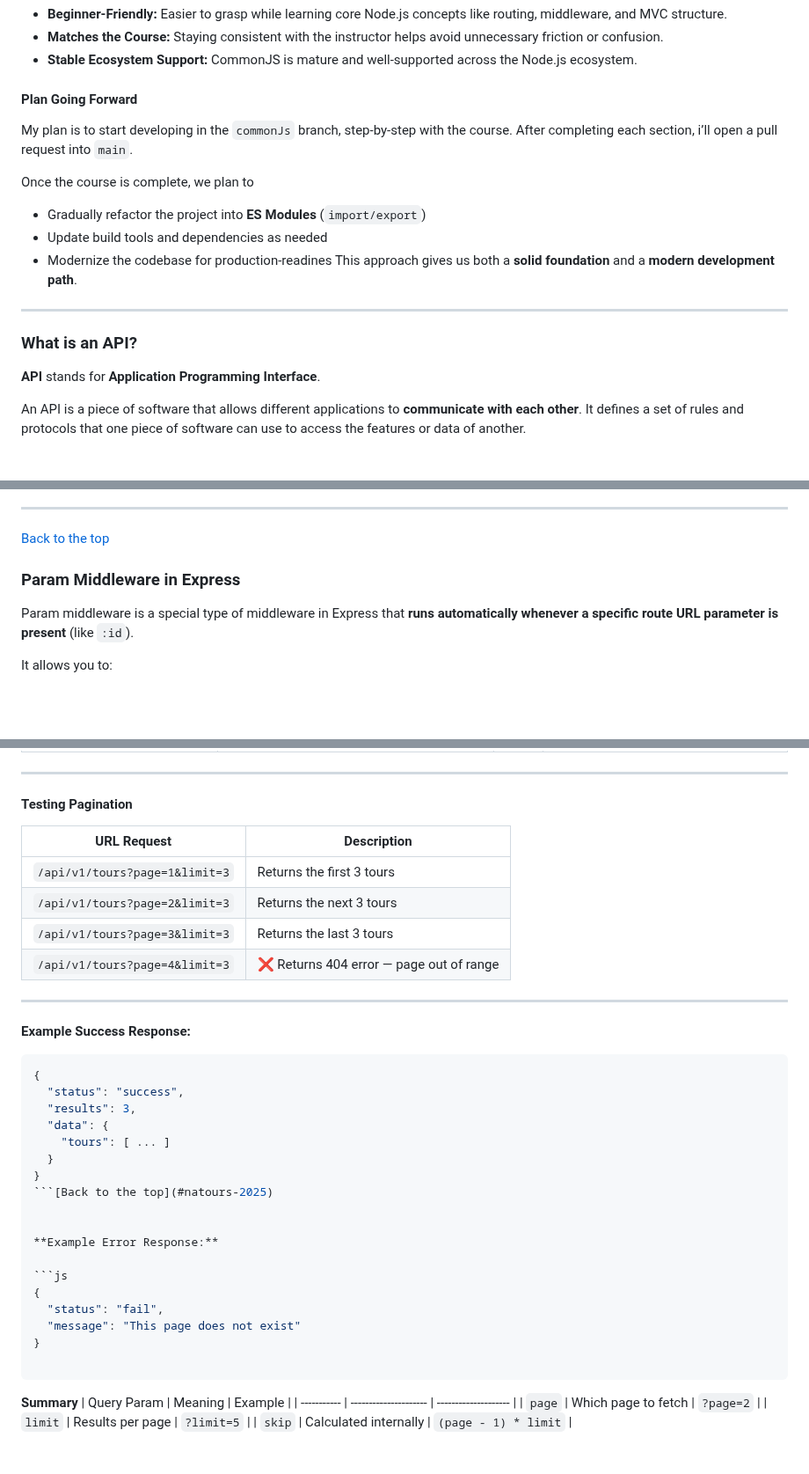
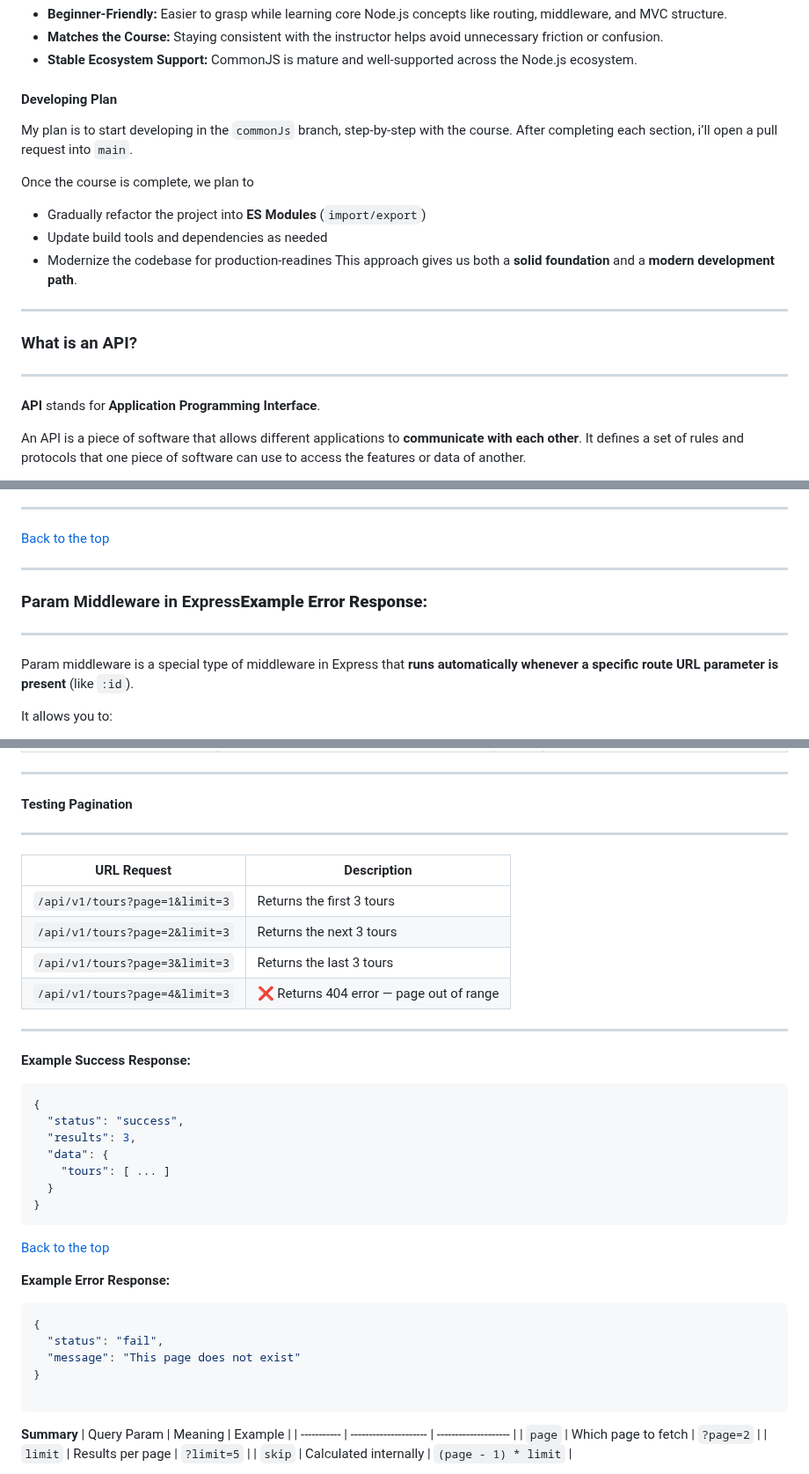
Before and after one commit to TVATDCI/natours-2025, a Markdown page: README.md, 3 parts joined by grey strips. Shown at 88% size. Drawn GitHub-style; blank space fills up the shorter version.

`````diff
--- a/README.md
+++ b/README.md
@@ -192,7 +188,7 @@ To stay aligned with the course content and maximize learning, I am starting the
 - **Matches the Course:** Staying consistent with the instructor helps avoid unnecessary friction or confusion.
 - **Stable Ecosystem Support:** CommonJS is mature and well-supported across the Node.js ecosystem.
 
-#### Plan Going Forward
+#### Developing Plan
 
 My plan is to start developing in the `commonJs` branch, step-by-step with the course. After completing each section, i’ll open a pull request into `main`.
 
@@ -206,6 +202,8 @@ Once the course is complete, we plan to
 ---
 
 ### What is an API?
+
+---
 
 **API** stands for **Application Programming Interface**.
 
@@ -653,7 +707,11 @@ if (process.env.NODE_ENV === 'development') {
 
 [Back to the top](#natours-2025)
 
-### Param Middleware in Express
+---
+
+### Param Middleware in Express**Example Error Response:**
+
+---
 
 Param middleware is a special type of middleware in Express that **runs automatically whenever a specific route URL parameter is present** (like `:id`).
 
@@ -1232,6 +1322,8 @@ Pagination: { page: 3, limit: 3, skip: 6 }
 
 #### Testing Pagination
 
+---
+
 | URL Request                    | Description                              |
 | ------------------------------ | ---------------------------------------- |
 | `/api/v1/tours?page=1&limit=3` | Returns the first 3 tours                |
@@ -1243,7 +1335,7 @@ Pagination: { page: 3, limit: 3, skip: 6 }
 
 **Example Success Response:**
 
-````js
+```js
 {
   "status": "success",
   "results": 3,
@@ -1251,8 +1343,9 @@ Pagination: { page: 3, limit: 3, skip: 6 }
     "tours": [ ... ]
   }
 }
-```[Back to the top](#natours-2025)
+```
 
+[Back to the top](#natours-2025)
 
 **Example Error Response:**
 
@@ -1262,7 +1355,7 @@ Pagination: { page: 3, limit: 3, skip: 6 }
   "message": "This page does not exist"
 }
 
-````
+```
 
 **Summary**
 | Query Param | Meaning | Example |
`````
Also changed, not shown: other parts of README.md (+112 -28 lines).
